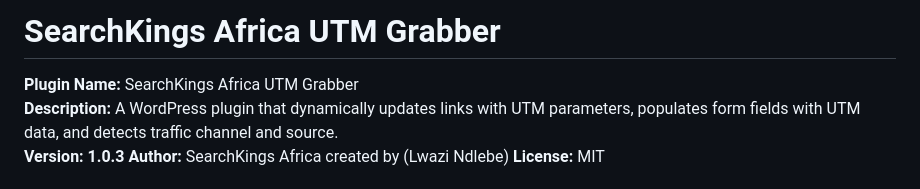
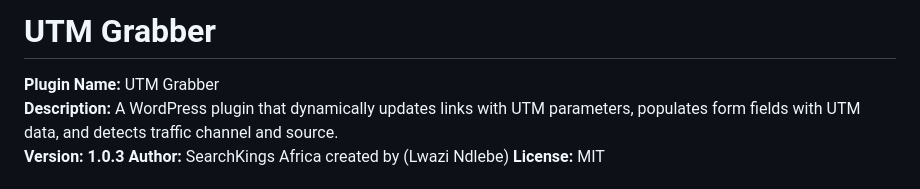
Before and after one commit to WebGawD/utm_grabber, a Markdown page: README.md, the part around the change. Drawn GitHub-style.

```diff
--- a/README.md
+++ b/README.md
@@ -1,6 +1,6 @@
-# SearchKings Africa UTM Grabber
+# UTM Grabber
 
-**Plugin Name:** SearchKings Africa UTM Grabber
+**Plugin Name:** UTM Grabber
 **Description:** A WordPress plugin that dynamically updates links with UTM parameters, populates form fields with UTM data, and detects traffic channel and source.
 **Version: 1.0.3**
 **Author:** SearchKings Africa  created by (Lwazi Ndlebe)
```
